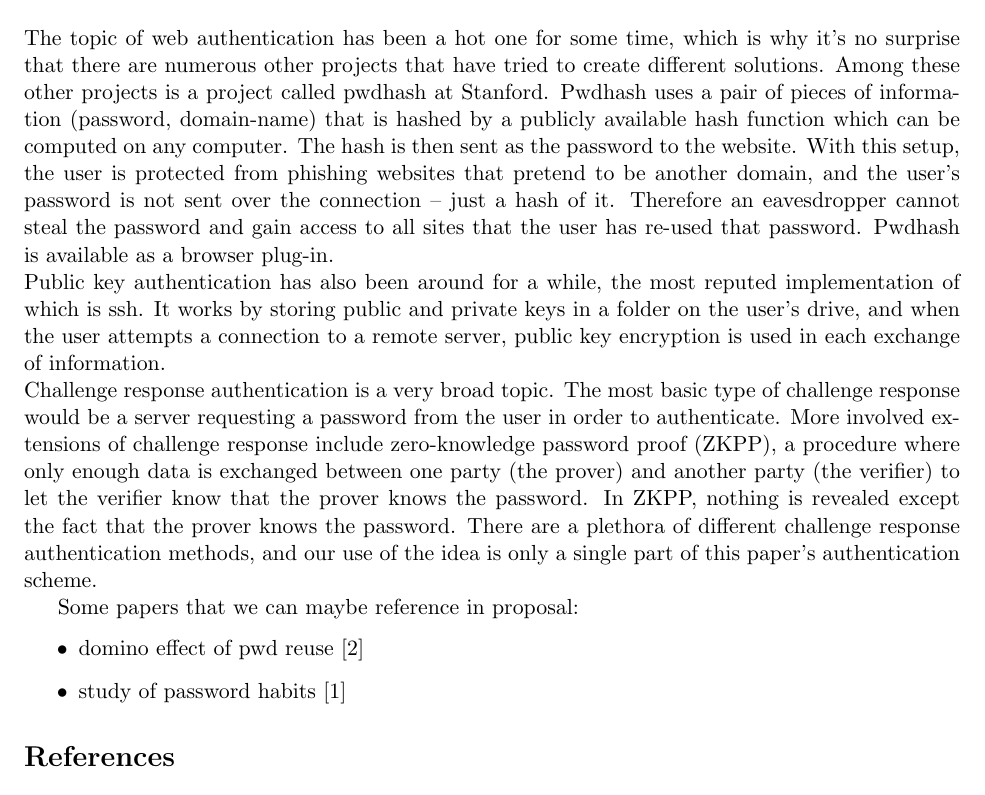
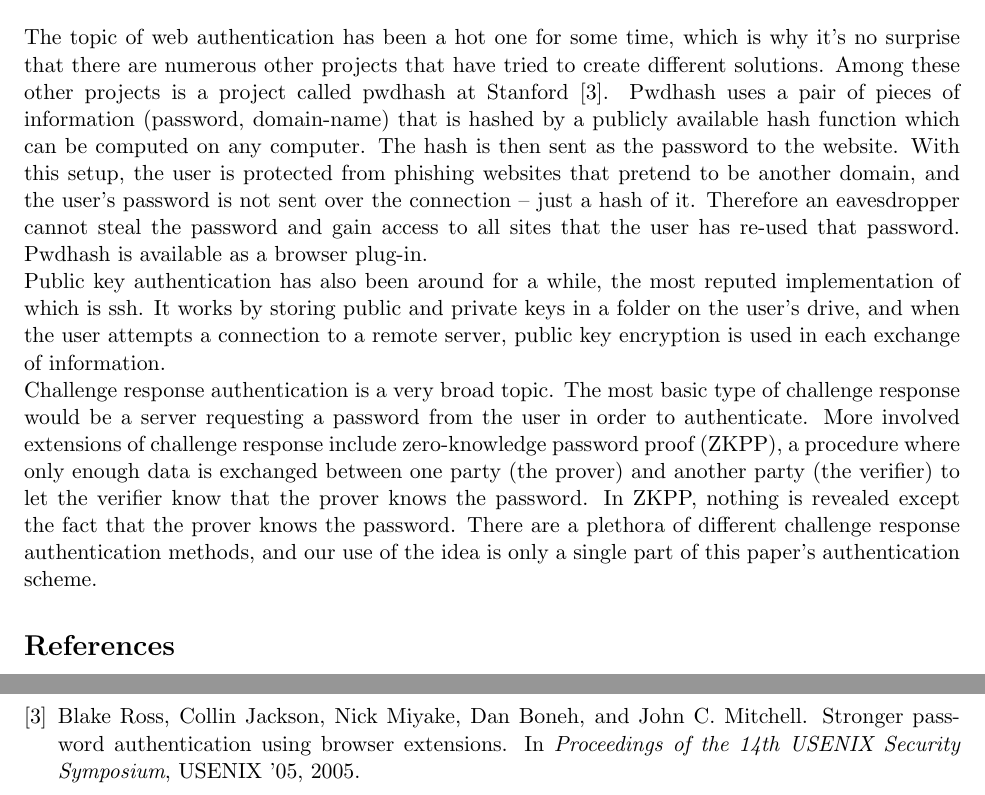
Before and after one commit to thejnich/526Project, a LaTeX paper (proposal.tex, which reads refs.bib): part of page 4 of 5 before the commit and two parts of pages 4 and 5 of 5 after it, the two joined at a grey line, cut so that both start at the same text. Compiled offline with pdfLaTeX.

Commit message:
Added reference for pwdhash

```diff
--- a/proposal.tex
+++ b/proposal.tex
@@ -42,15 +42,9 @@ Mention method for revoking a key in the central repo, so that if a users privat
 Specific deliverables and timeline for each
 
 \section{Related Works} \label{sec:relate}
-The topic of web authentication has been a hot one for some time, which is why it's no surprise that there are numerous other projects that have tried to create different solutions.  Among these other projects is a project called pwdhash at Stanford.  Pwdhash uses a pair of pieces of information (password, domain-name) that is hashed by a publicly available hash function which can be computed on any computer.  The hash is then sent as the password to the website.  With this setup, the user is protected from phishing websites that pretend to be another domain, and the user's password is not sent over the connection – just a hash of it.  Therefore an eavesdropper cannot steal the password and gain access to all sites that the user has re-used that password.  Pwdhash is available as a browser plug-in.\\
+The topic of web authentication has been a hot one for some time, which is why it's no surprise that there are numerous other projects that have tried to create different solutions.  Among these other projects is a project called pwdhash at Stanford \cite{pwdhash}.  Pwdhash uses a pair of pieces of information (password, domain-name) that is hashed by a publicly available hash function which can be computed on any computer.  The hash is then sent as the password to the website.  With this setup, the user is protected from phishing websites that pretend to be another domain, and the user's password is not sent over the connection – just a hash of it.  Therefore an eavesdropper cannot steal the password and gain access to all sites that the user has re-used that password.  Pwdhash is available as a browser plug-in.\\
 Public key authentication has also been around for a while, the most reputed implementation of which is ssh.  It works by storing public and private keys in a folder on the user's drive, and when the user attempts a connection to a remote server, public key encryption is used in each exchange of information.\\
 Challenge response authentication is a very broad topic.  The most basic type of challenge response would be a server requesting a password from the user in order to authenticate.  More involved extensions of challenge response include zero-knowledge password proof (ZKPP), a procedure where only enough data is exchanged between one party (the prover) and another party (the verifier) to let the verifier know that the prover knows the password.  In ZKPP, nothing is revealed except the fact that the prover knows the password.  There are a plethora of different challenge response authentication methods, and our use of the idea is only a single part of this paper's authentication scheme.
-
-Some papers that we can maybe reference in proposal:
-\begin{itemize}
-\item domino effect of pwd reuse \cite{domino}
-\item study of password habits \cite{habits}
-\end{itemize}
 
 \bibliographystyle{plain}
 \bibliography{refs}{}
--- a/refs.bib
+++ b/refs.bib
@@ -33,3 +33,12 @@ publisher = {ACM},
 address = {New York, NY, USA},
 keywords = {authentication, measurements, password},
 }
+
+@inproceedings{pwdhash,
+author = {Ross, Blake and Jackson, Collin and Miyake, Nick and Boneh, Dan and Mitchell, John C.},
+title = {Stronger Password Authentication Using Browser Extensions},
+booktitle = {Proceedings of the 14th USENIX Security Symposium},
+series = {USENIX '05},
+year = {2005},
+location = {Baltimore, MD},
+}
```
